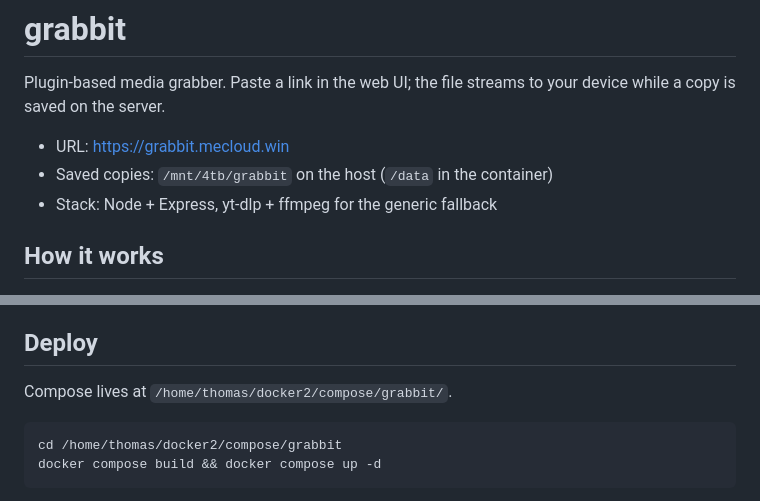
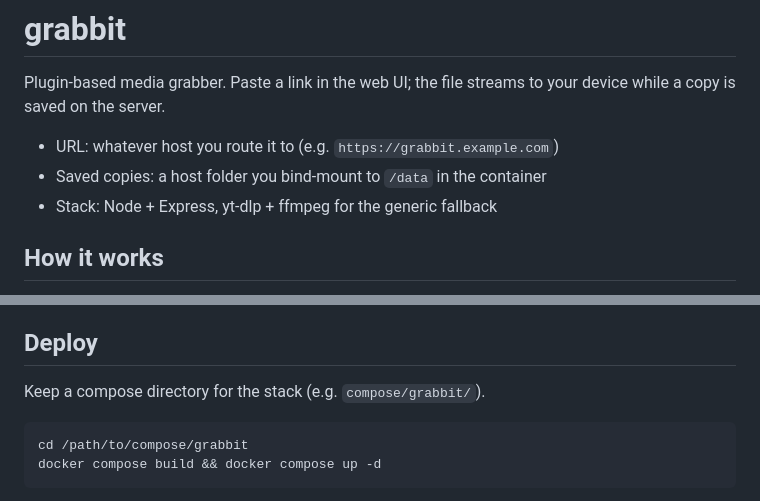
Before and after one commit to tjelite1986/grabbit, a Markdown page: README.md, 2 parts joined by grey strips. GitHub-like rendering.

Commit message:
Scrub environment-specific references from the README
Replace the private domain and machine-specific host paths with
placeholders, so the public repo doesn't disclose the deployment domain
or home-directory layout.

Co-Authored-By: Claude Fable 5 <noreply@anthropic.com>

````diff
--- a/README.md
+++ b/README.md
@@ -3,8 +3,8 @@
 Plugin-based media grabber. Paste a link in the web UI; the file streams to your
 device while a copy is saved on the server.
 
-- URL: https://grabbit.mecloud.win
-- Saved copies: `/mnt/4tb/grabbit` on the host (`/data` in the container)
+- URL: whatever host you route it to (e.g. `https://grabbit.example.com`)
+- Saved copies: a host folder you bind-mount to `/data` in the container
 - Stack: Node + Express, yt-dlp + ffmpeg for the generic fallback
 
 ## How it works
@@ -68,10 +68,10 @@ internal. With no `GRABBIT_PASSWORD` at all, auth is off entirely.
 
 ## Deploy
 
-Compose lives at `/home/thomas/docker2/compose/grabbit/`.
+Keep a compose directory for the stack (e.g. `compose/grabbit/`).
 
 ```bash
-cd /home/thomas/docker2/compose/grabbit
+cd /path/to/compose/grabbit
 docker compose build && docker compose up -d
 ```
 
````
